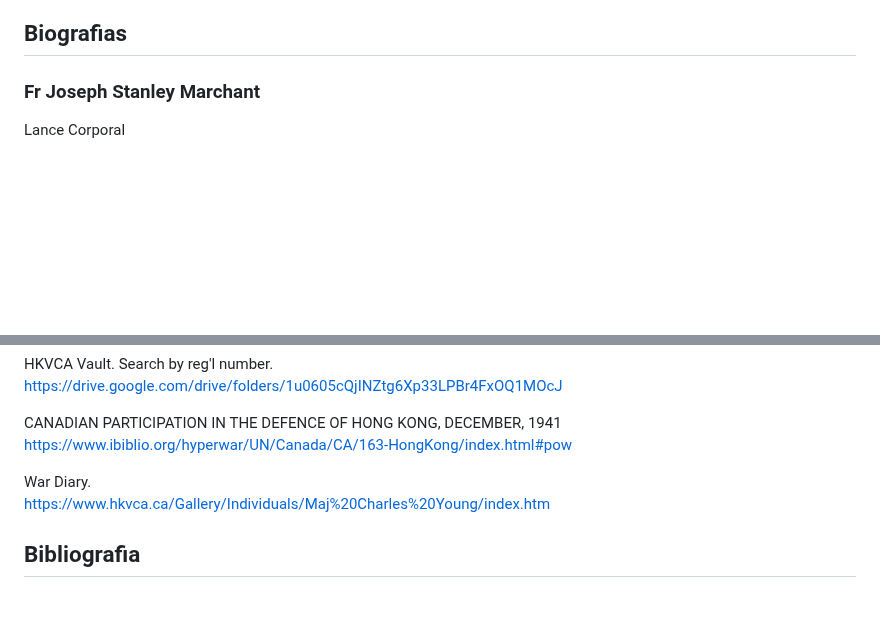
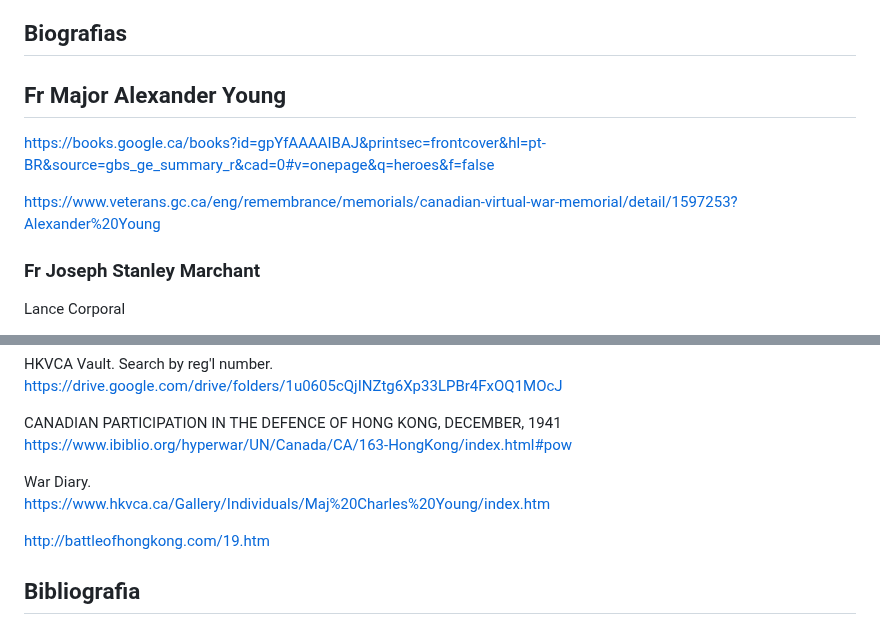
Before and after one commit to torjc01/DB33, a Markdown page: albionMilitar.md, 2 parts joined by grey strips. GitHub-like rendering; blank space fills up the shorter version.

```diff
--- a/albionMilitar.md
+++ b/albionMilitar.md
@@ -40,6 +40,14 @@
 
 
 ## Biografias
+
+## Fr Major Alexander Young
+
+https://books.google.ca/books?id=gpYfAAAAIBAJ&printsec=frontcover&hl=pt-BR&source=gbs_ge_summary_r&cad=0#v=onepage&q=heroes&f=false
+
+https://www.veterans.gc.ca/eng/remembrance/memorials/canadian-virtual-war-memorial/detail/1597253?Alexander%20Young
+
+
 
 ### Fr Joseph Stanley Marchant
 
@@ -145,6 +153,8 @@ https://www.ibiblio.org/hyperwar/UN/Canada/CA/163-HongKong/index.html#pow
 War Diary.
 https://www.hkvca.ca/Gallery/Individuals/Maj%20Charles%20Young/index.htm
 
+http://battleofhongkong.com/19.htm
+
 ## Bibliografia
 
 *Graham, John H.* **Outlines of the History of Freemasonry in the Province of Quebec.** 1st ed. Montréal: John Lovell & Son, 1892. p 489-490.
```
